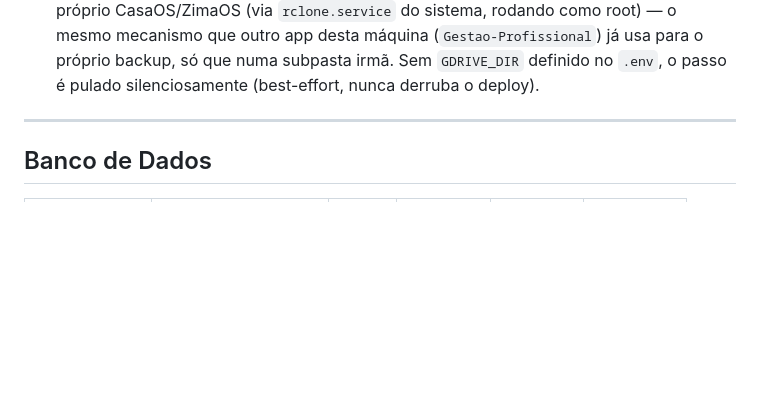
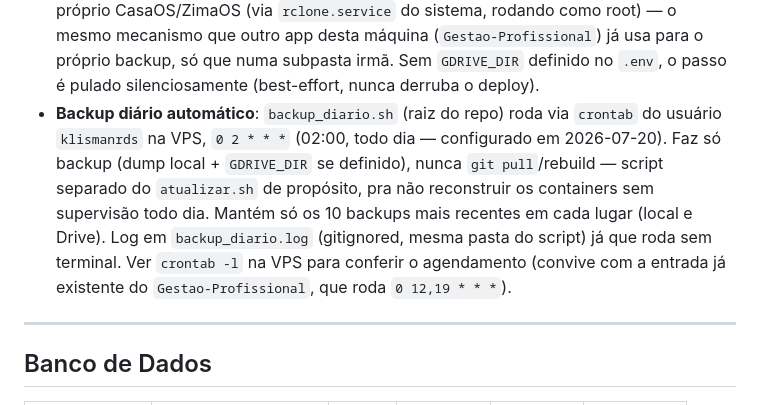
Before and after one commit to gestaosuas/gestaosuas-django, a Markdown page: CLAUDE.md, the part around the change. Rendered like a GitHub page; blank space fills up the shorter version.

Commit message:
docs: registrar agendamento do backup diario automatico na VPS
Co-Authored-By: Claude Sonnet 5 <noreply@anthropic.com>

```diff
--- a/CLAUDE.md
+++ b/CLAUDE.md
@@ -71,6 +71,7 @@ Além disso, como o compose faz merge por concatenação de listas, o serviço `
 - Depois de reset/restart do tailscale, as rotas voltam como "tailnet only" — é preciso reabilitar o Funnel (acesso público) explicitamente com `tailscale funnel --bg --https=<porta> http://127.0.0.1:<porta-local>`.
 - `./atualizar.sh` (raiz do repo) tinha 4 bugs reais que só apareceram ao rodar de verdade (corrigidos em 2026-07-20, commits `246e9c6`/`ce54e21`/`bafcb4e`/`fceede1`): `BACKUP_DIR` usava `$HOME/backups` (`/DATA/backups`, root, sem escrita — sempre falhava no `mkdir`); o passo de `docker compose` não exportava `DOCKER_CONFIG=/tmp/dockercfg` (mesmo gotcha do item acima); o `pg_dump` usava `-U postgres -Fc postgres` fixo, mas a role `postgres` nem existe nesta VPS (banco real é `gestaosuas_prod`/`gestaosuas_user`, agora lido do `.env` do projeto); e o passo de backup no Google Drive originalmente tentava um `rclone remote` que nunca existiu nesta VPS, abortando o script inteiro por causa do `set -e`, antes mesmo do `git pull`/rebuild.
 - **Backup no Google Drive**: `atualizar.sh` copia o dump para o diretório apontado por `GDRIVE_DIR` no `.env` do projeto (não versionado — ver `.env.local` na raiz, seção "Backup no Google Drive", para o valor real desta VPS). Não é um `rclone remote` configurado por nós: é uma pasta de uma conta Google já montada localmente pelo próprio CasaOS/ZimaOS (via `rclone.service` do sistema, rodando como root) — o mesmo mecanismo que outro app desta máquina (`Gestao-Profissional`) já usa para o próprio backup, só que numa subpasta irmã. Sem `GDRIVE_DIR` definido no `.env`, o passo é pulado silenciosamente (best-effort, nunca derruba o deploy).
+- **Backup diário automático**: `backup_diario.sh` (raiz do repo) roda via `crontab` do usuário `klismanrds` na VPS, `0 2 * * *` (02:00, todo dia — configurado em 2026-07-20). Faz só backup (dump local + `GDRIVE_DIR` se definido), nunca `git pull`/rebuild — script separado do `atualizar.sh` de propósito, pra não reconstruir os containers sem supervisão todo dia. Mantém só os 10 backups mais recentes em cada lugar (local e Drive). Log em `backup_diario.log` (gitignored, mesma pasta do script) já que roda sem terminal. Ver `crontab -l` na VPS para conferir o agendamento (convive com a entrada já existente do `Gestao-Profissional`, que roda `0 12,19 * * *`).
 
 ---
 
```
